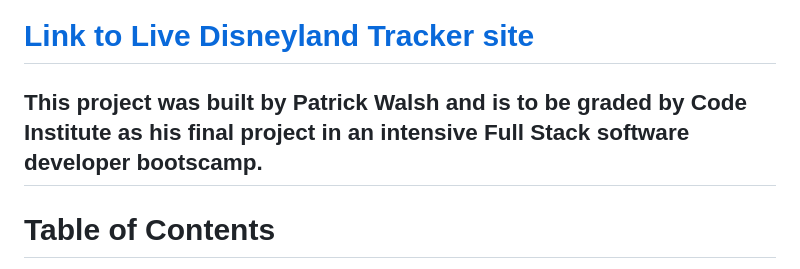
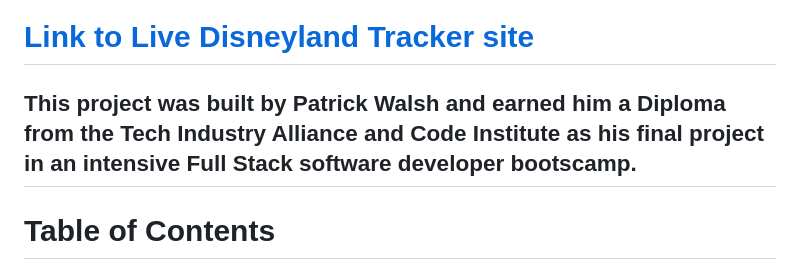
Before and after one commit to Patrick5009/disneyland_ride_tracker, a Markdown page: README.md, the part around the change. GitHub-like rendering.

```diff
--- a/README.md
+++ b/README.md
@@ -5,7 +5,7 @@
 ### The Disneyland Ride Tracker app will help you visit the rides you plan for in the limited time you have.
 This responsive app will let you create a personalised list of all the rides you want to visit while on your trip at Disneyland. You'll be able to add whatever ride is available at the resort, activley keep track of any rides you have already been on and see any of the remaining ones you have yet to visit, easily and responsively on your phone while you travel around the resort. You can easily pick from a list of pre-built ride names or add your own name for the ride. Once you have marked them as complete, their status is marked as such, making it easy to see any rides you have yet to visit. If you add an incorrect ride you can easily delete it or edit it. The Disneyland Tracker app will save you so much time and get you organised for maximum fun. If you only have a single day pass at the resort then this app is a must have.
 # [Link to Live Disneyland Tracker site](https://disneyland-ride-tracker-07b2f49cf7e9.herokuapp.com/accounts/signup/)
-This project was built by Patrick Walsh and is to be graded by Code Institute as his final project in an intensive Full Stack software developer bootscamp.
+This project was built by Patrick Walsh and earned him a Diploma from the Tech Industry Alliance and Code Institute as his final project in an intensive Full Stack software developer bootscamp.
 ---
 # Table of Contents
  1. [UX](#ux)
```
